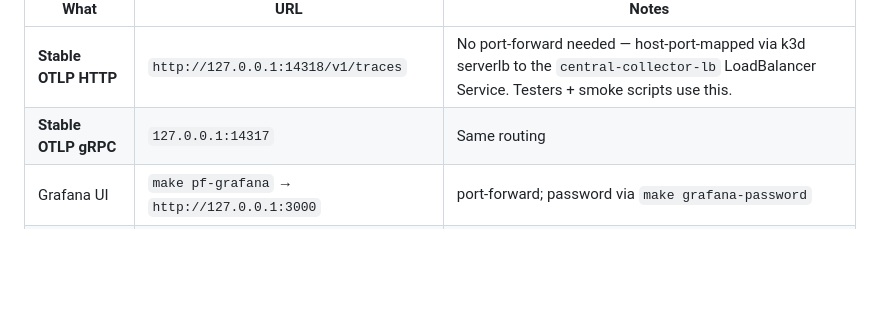
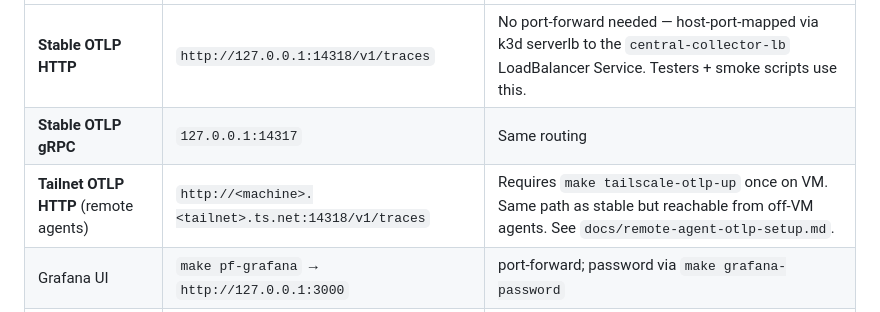
Before and after one commit to groundnuty/macf-devops-toolkit, a Markdown page: CLAUDE.md, the part around the change. GitHub-like rendering; blank space fills up the shorter version.

```diff
--- a/CLAUDE.md
+++ b/CLAUDE.md
@@ -52,6 +52,7 @@ A k3d cluster named `macf` runs on this VM, managed via argocd-driven GitOps. Ke
 |---|---|---|
 | **Stable OTLP HTTP** | `http://127.0.0.1:14318/v1/traces` | No port-forward needed — host-port-mapped via k3d serverlb to the `central-collector-lb` LoadBalancer Service. Testers + smoke scripts use this. |
 | **Stable OTLP gRPC** | `127.0.0.1:14317` | Same routing |
+| **Tailnet OTLP HTTP** (remote agents) | `http://<machine>.<tailnet>.ts.net:14318/v1/traces` | Requires `make tailscale-otlp-up` once on VM. Same path as stable but reachable from off-VM agents. See `docs/remote-agent-otlp-setup.md`. |
 | Grafana UI | `make pf-grafana` → `http://127.0.0.1:3000` | port-forward; password via `make grafana-password` |
 | Tempo query API | `make pf-tempo` → `http://127.0.0.1:13200` | port-forward; smoke.sh's Tempo leg uses this |
 | Langfuse UI | `make pf-langfuse` → `http://127.0.0.1:3001` | port-forward; admin login printed by `make langfuse-bootstrap` |
```
Also changed, not shown: docs/remote-agent-otlp-setup.md (added, +137 -0 lines).
